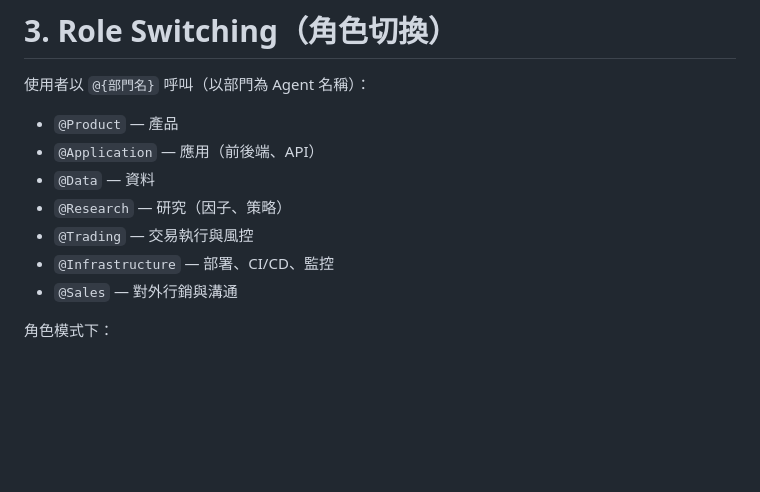
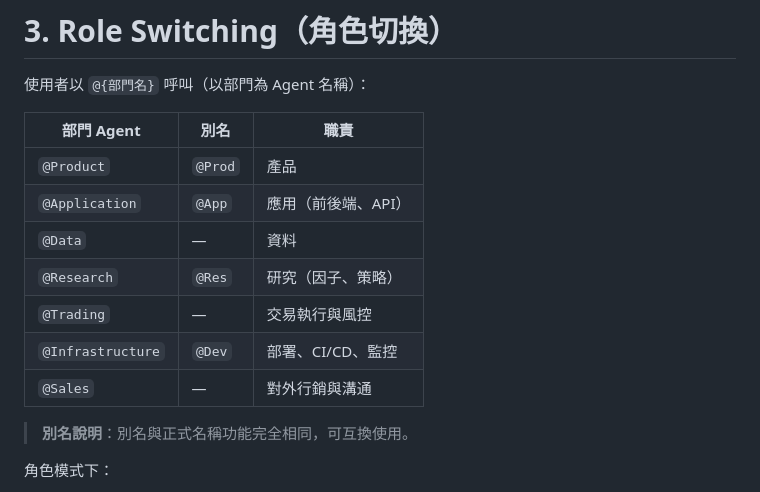
Before and after one commit to QadrisCorp/FactorBase, a Markdown page: .github/copilot-instructions-global.md, the part around the change. GitHub-like rendering; blank space fills up the shorter version.

Commit message:
chore: sync Qadris governance files

```diff
--- a/.github/copilot-instructions-global.md
+++ b/.github/copilot-instructions-global.md
@@ -36,13 +36,17 @@ Note: 部門職責請依《company_policy.md》；跨部門流程請依《collab
 
 使用者以 `@{部門名}` 呼叫（以部門為 Agent 名稱）：
 
-- `@Product` — 產品
-- `@Application` — 應用（前後端、API）
-- `@Data` — 資料
-- `@Research` — 研究（因子、策略）
-- `@Trading` — 交易執行與風控
-- `@Infrastructure` — 部署、CI/CD、監控
-- `@Sales` — 對外行銷與溝通
+| 部門 Agent | 別名 | 職責 |
+|------------|------|------|
+| `@Product` | `@Prod` | 產品 |
+| `@Application` | `@App` | 應用（前後端、API） |
+| `@Data` | — | 資料 |
+| `@Research` | `@Res` | 研究（因子、策略） |
+| `@Trading` | — | 交易執行與風控 |
+| `@Infrastructure` | `@Dev` | 部署、CI/CD、監控 |
+| `@Sales` | — | 對外行銷與溝通 |
+
+> **別名說明**：別名與正式名稱功能完全相同，可互換使用。
 
 角色模式下：
 
```
